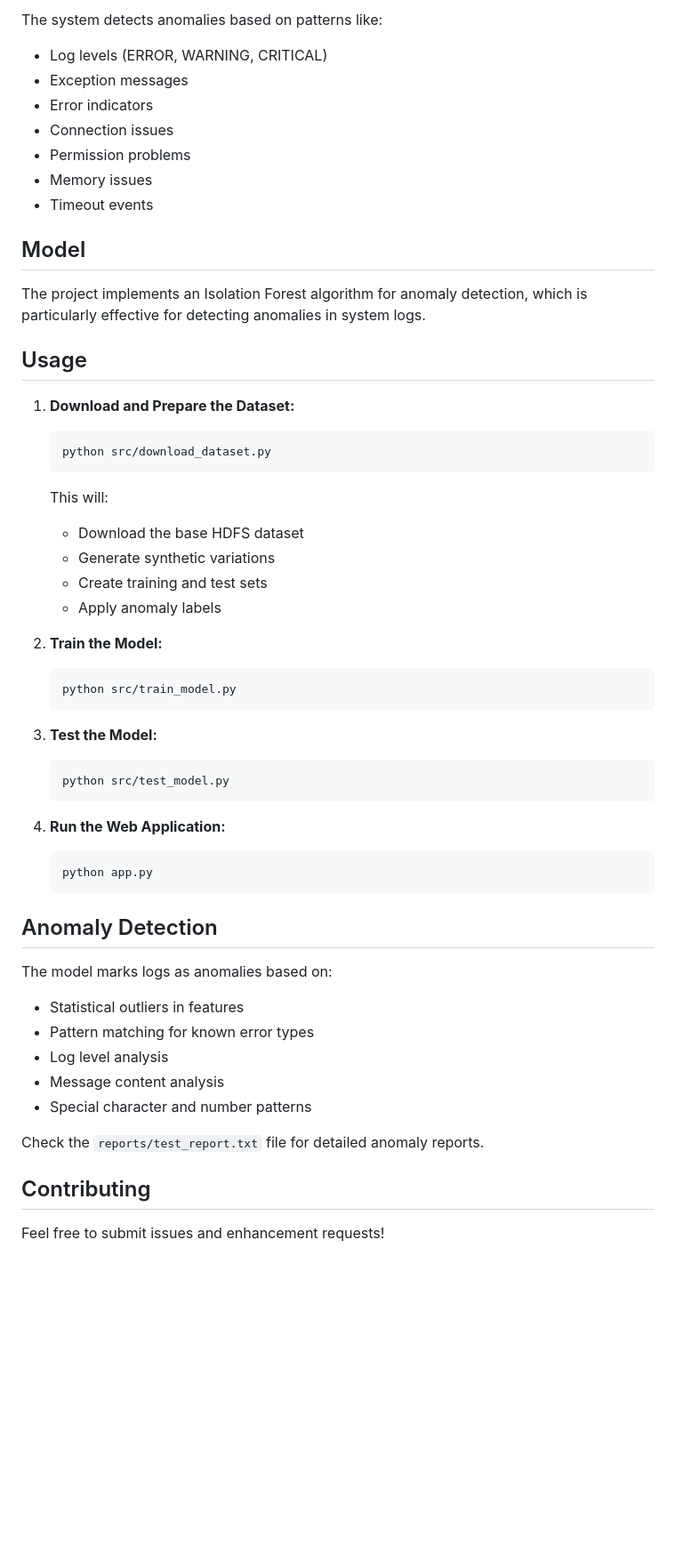
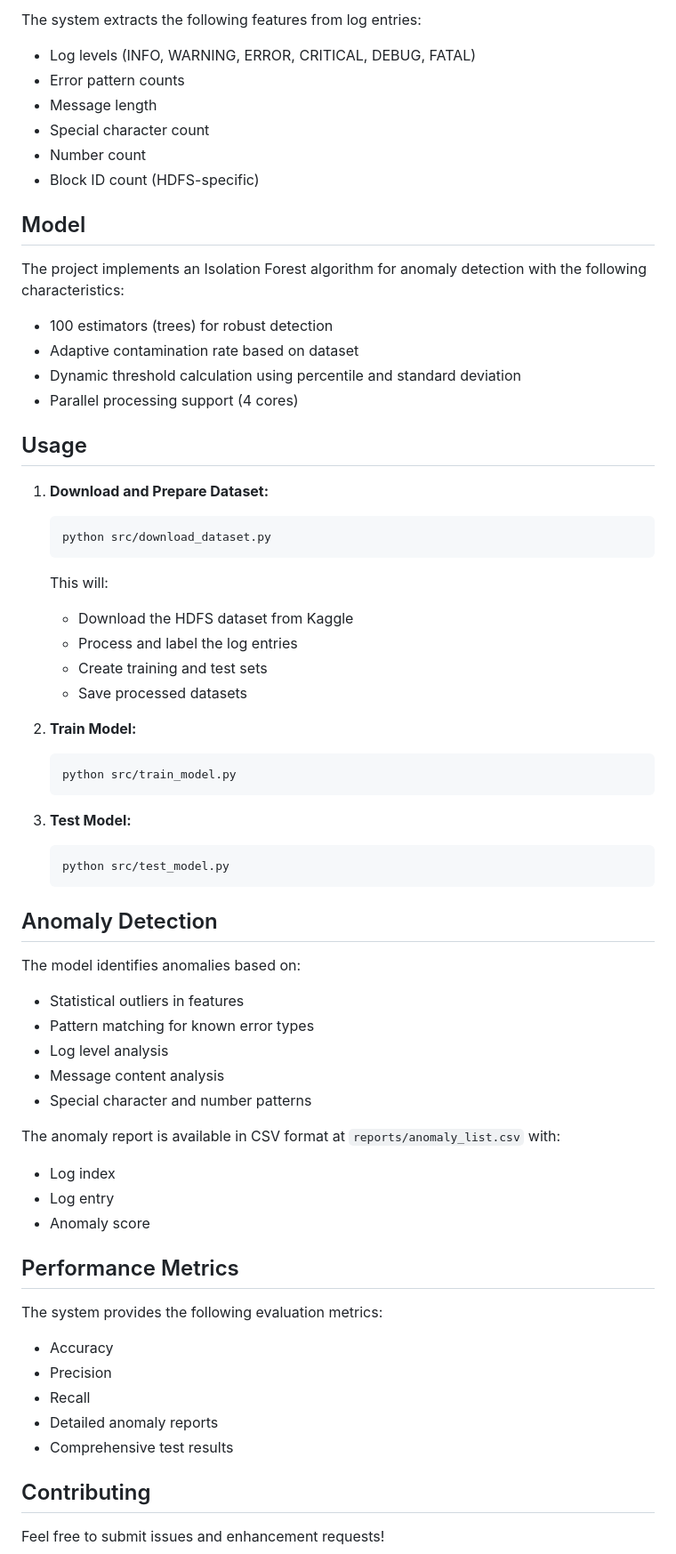
Before and after one commit to ramadiaz/system-log-anomaly-detection, a Markdown page: README.md, the part around one of its changes. Shown at 89% size. Drawn GitHub-style; blank space fills up the shorter version.

````diff
--- a/README.md
+++ b/README.md
@@ -64,54 +69,64 @@ The project uses the HDFS (Hadoop Distributed File System) log dataset as a base
 
-The system detects anomalies based on patterns like:
-- Log levels (ERROR, WARNING, CRITICAL)
-- Exception messages
-- Error indicators
-- Connection issues
-- Permission problems
-- Memory issues
-- Timeout events
+The system extracts the following features from log entries:
+- Log levels (INFO, WARNING, ERROR, CRITICAL, DEBUG, FATAL)
+- Error pattern counts
+- Message length
+- Special character count
+- Number count
+- Block ID count (HDFS-specific)
 
 ## Model
 
-The project implements an Isolation Forest algorithm for anomaly detection, which is particularly effective for detecting anomalies in system logs.
+The project implements an Isolation Forest algorithm for anomaly detection with the following characteristics:
+- 100 estimators (trees) for robust detection
+- Adaptive contamination rate based on dataset
+- Dynamic threshold calculation using percentile and standard deviation
+- Parallel processing support (4 cores)
 
 ## Usage
 
-1. **Download and Prepare the Dataset:**
+1. **Download and Prepare Dataset:**
    ```bash
    python src/download_dataset.py
    ```
    This will:
-   - Download the base HDFS dataset
-   - Generate synthetic variations
+   - Download the HDFS dataset from Kaggle
+   - Process and label the log entries
    - Create training and test sets
-   - Apply anomaly labels
+   - Save processed datasets
 
-2. **Train the Model:**
+2. **Train Model:**
    ```bash
    python src/train_model.py
    ```
 
-3. **Test the Model:**
+3. **Test Model:**
    ```bash
    python src/test_model.py
    ```
 
-4. **Run the Web Application:**
-   ```bash
-   python app.py
-   ```
-
 ## Anomaly Detection
 
-The model marks logs as anomalies based on:
+The model identifies anomalies based on:
 - Statistical outliers in features
 - Pattern matching for known error types
 - Log level analysis
 - Message content analysis
 - Special character and number patterns
 
-Check the `reports/test_report.txt` file for detailed anomaly reports.
+The anomaly report is available in CSV format at `reports/anomaly_list.csv` with:
+- Log index
+- Log entry
+- Anomaly score
+
+## Performance Metrics
+
+The system provides the following evaluation metrics:
+- Accuracy
+- Precision
+- Recall
+- Detailed anomaly reports
+- Comprehensive test results
 
 ## Contributing
 
````
Also changed, not shown: other parts of README.md (+38 -33 lines).
